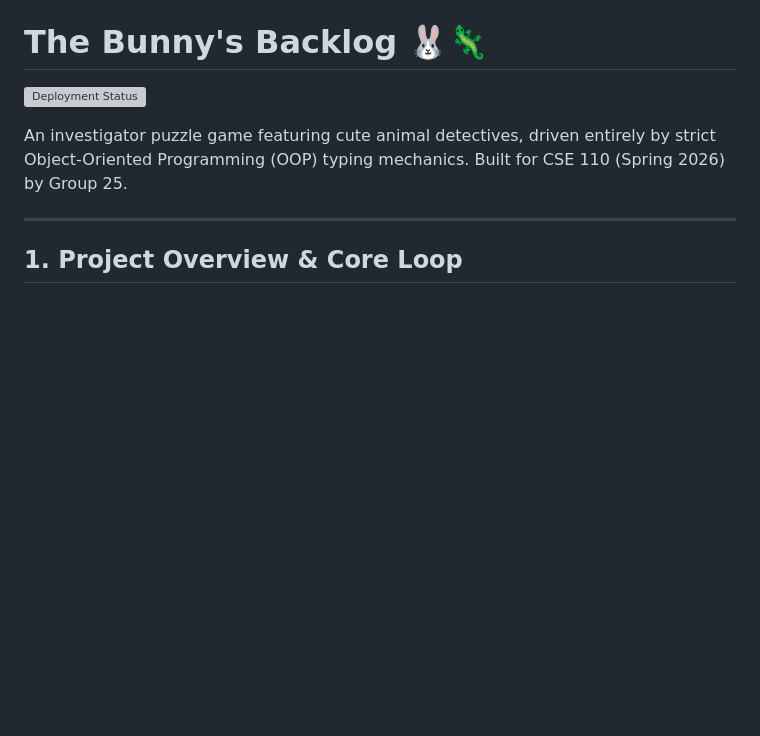
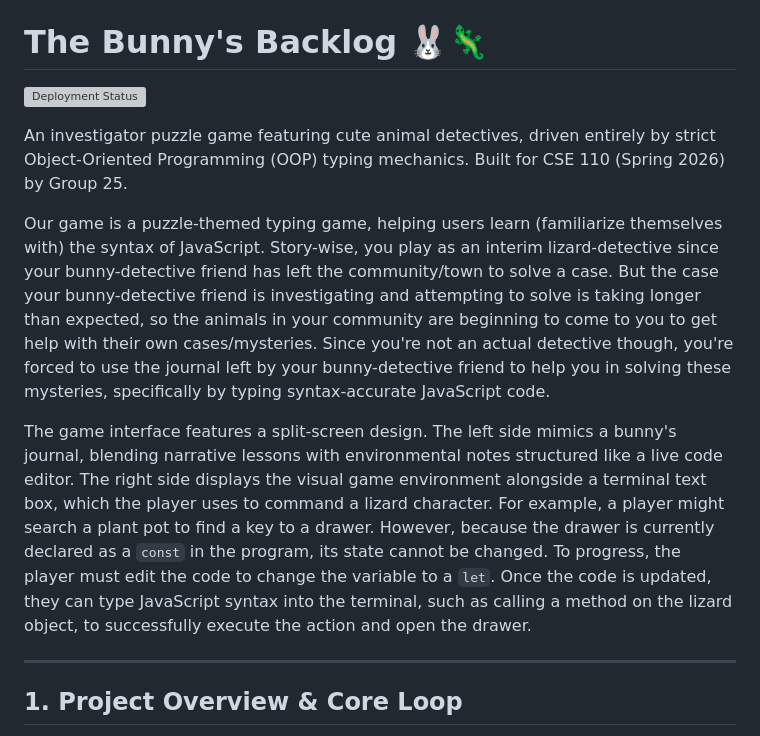
Before and after one commit to cse110-sp26-group25/the-bunny-s-backlog, a Markdown page: README.md, the part around the change. GitHub-like rendering; blank space fills up the shorter version; grey boxes are pictures that could not be loaded.

Commit message:
Added Game Synopsis

```diff
--- a/README.md
+++ b/README.md
@@ -3,6 +3,10 @@
 [![Deployment Status](https://github.com/cse110-sp26-group25/the-bunny-s-backlog/actions/workflows/deploy.yml/badge.svg)](https://github.com/cse110-sp26-group25/the-bunny-s-backlog/actions)
 
 An investigator puzzle game featuring cute animal detectives, driven entirely by strict Object-Oriented Programming (OOP) typing mechanics. Built for CSE 110 (Spring 2026) by Group 25.
+
+Our game is a puzzle-themed typing game, helping users learn (familiarize themselves with) the syntax of JavaScript. Story-wise, you play as an interim lizard-detective since your bunny-detective friend has left the community/town to solve a case. But the case your bunny-detective friend is investigating and attempting to solve is taking longer than expected, so the animals in your community are beginning to come to you to get help with their own cases/mysteries. Since you're not an actual detective though, you're forced to use the journal left by your bunny-detective friend to help you in solving these mysteries, specifically by typing syntax-accurate JavaScript code.
+
+The game interface features a split-screen design. The left side mimics a bunny's journal, blending narrative lessons with environmental notes structured like a live code editor. The right side displays the visual game environment alongside a terminal text box, which the player uses to command a lizard character. For example, a player might search a plant pot to find a key to a drawer. However, because the drawer is currently declared as a `const` in the program, its state cannot be changed. To progress, the player must edit the code to change the variable to a `let`. Once the code is updated, they can type JavaScript syntax into the terminal, such as calling a method on the lizard object, to successfully execute the action and open the drawer.
 
 ---
 
```
